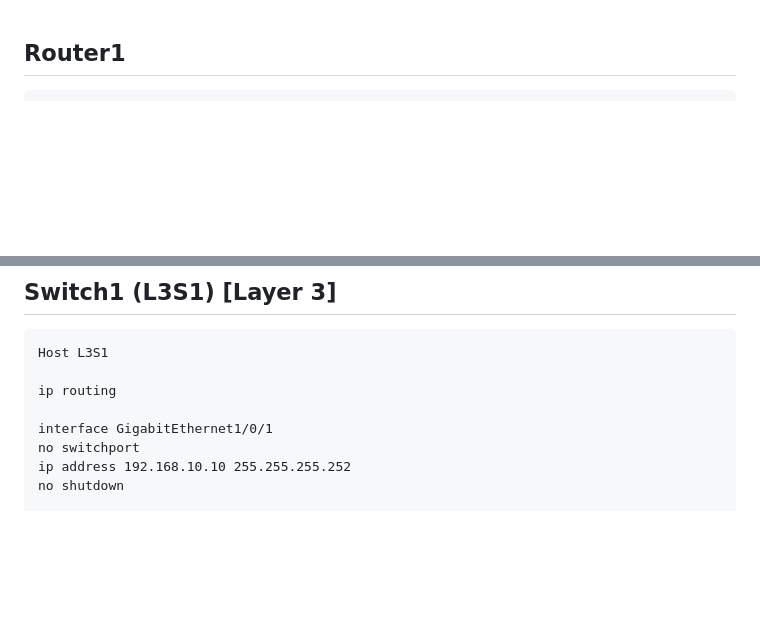
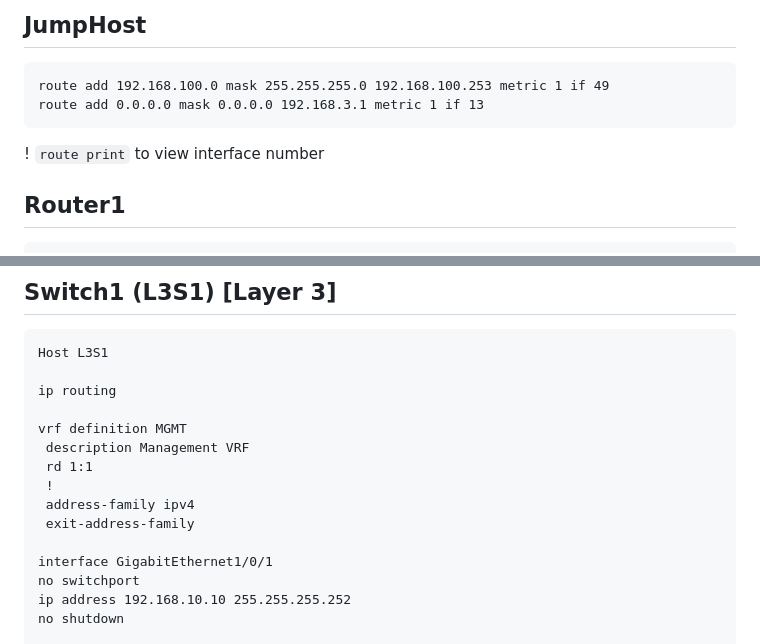
Before and after one commit to AlexanderLJX/SecureEnterpriseLAN-ICT2217, a Markdown page: configuration.md, 2 parts joined by grey strips. GitHub-like rendering; blank space fills up the shorter version.

````diff
--- a/configuration.md
+++ b/configuration.md
@@ -1,3 +1,9 @@
+## JumpHost
+```
+route add 192.168.100.0 mask 255.255.255.0 192.168.100.253 metric 1 if 49
+route add 0.0.0.0 mask 0.0.0.0 192.168.3.1 metric 1 if 13
+```
+! `route print` to view interface number
 
 ## Router1
 ```
@@ -178,6 +184,13 @@ Host L3S1
 
 ip routing
 
+vrf definition MGMT
+ description Management VRF
+ rd 1:1
+ !
+ address-family ipv4
+ exit-address-family
+
 interface GigabitEthernet1/0/1
 no switchport
 ip address 192.168.10.10 255.255.255.252
````
Also changed, not shown: other parts of configuration.md (+70 -0 lines).
